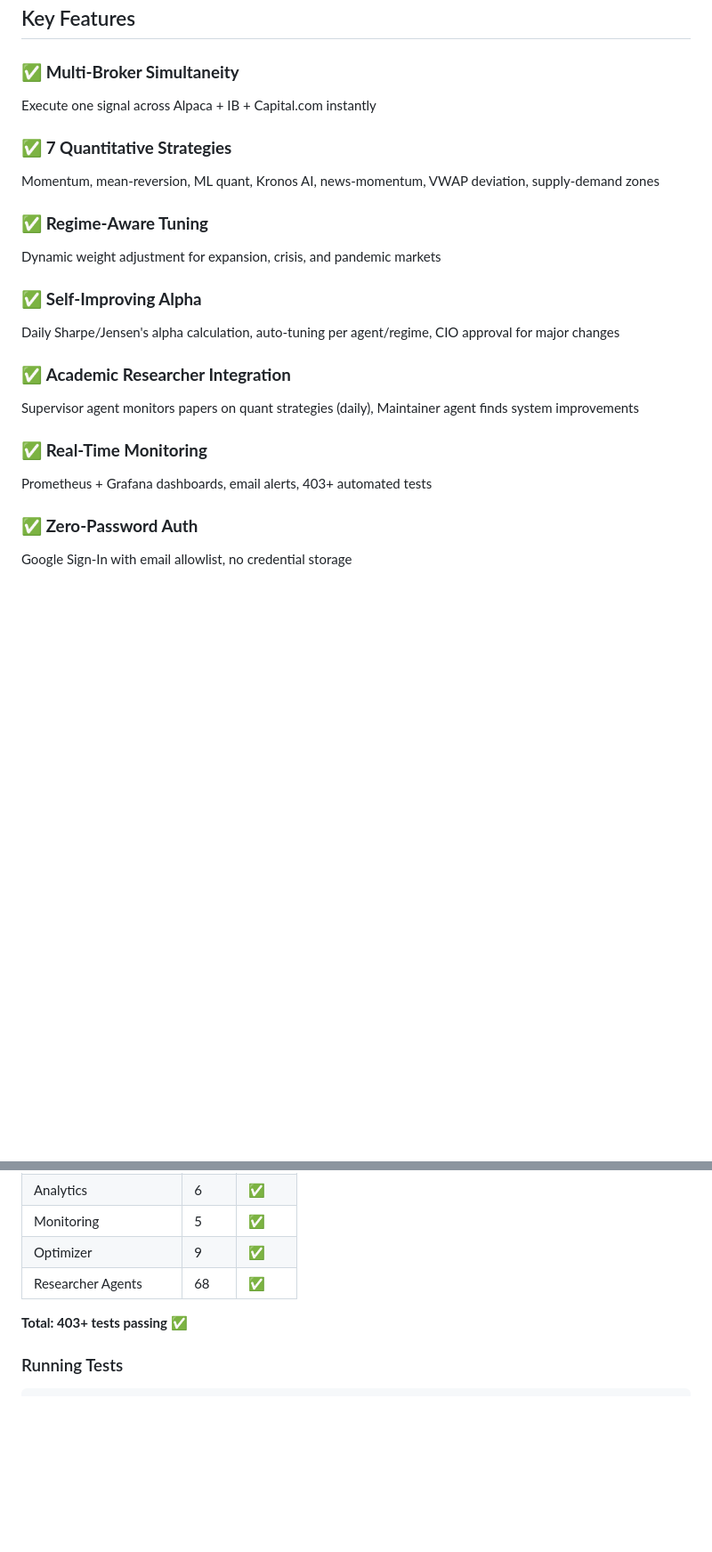
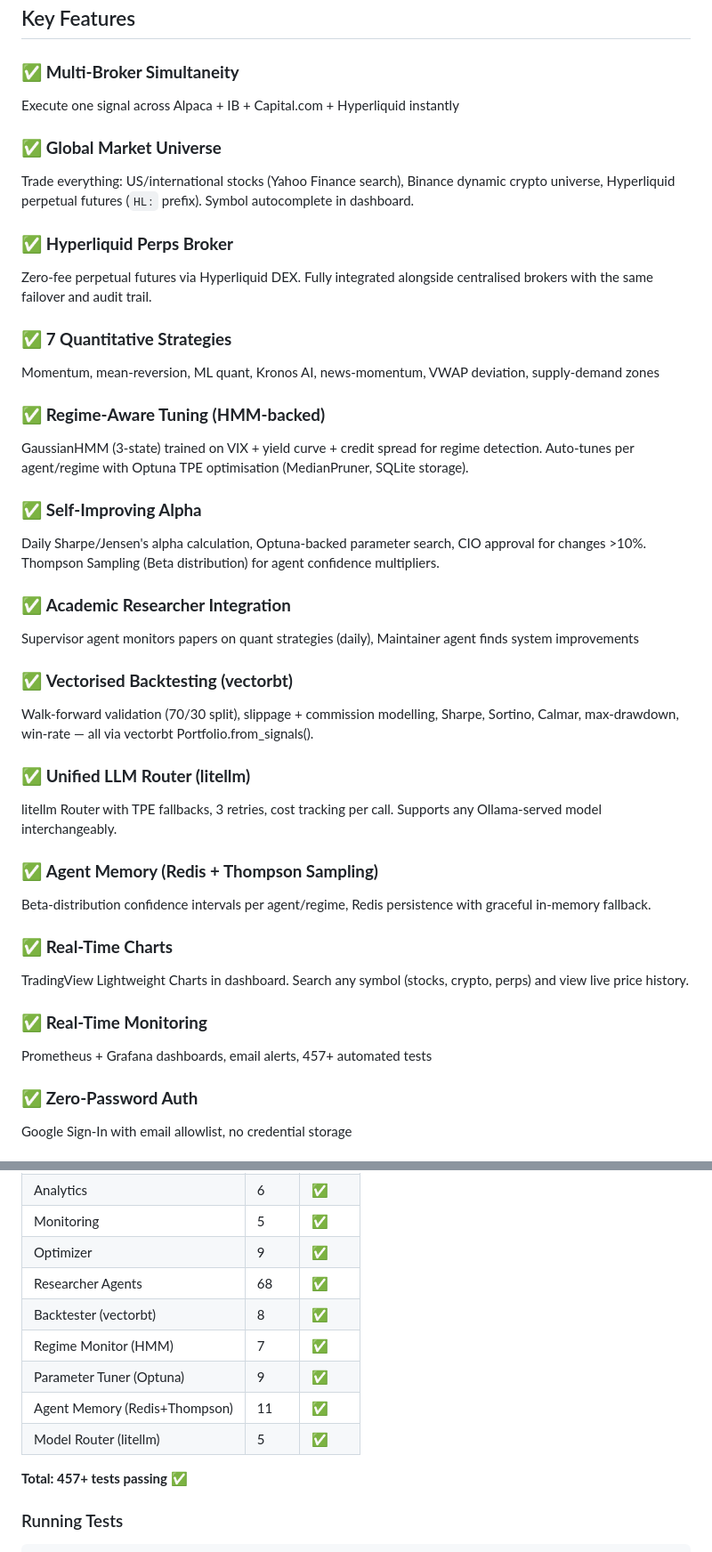
Before and after one commit to ddkui/hedge-fund, a Markdown page: README.md, 2 parts joined by grey strips. Shown at 89% size. Rendered like a GitHub page; blank space fills up the shorter version.

Commit message:
docs: update README for Hyperliquid, global markets, and library upgrades
- Status line: 417+ -> 457+ tests, add Hyperliquid + global market universe
- Key Features: add Hyperliquid broker, global symbol search, vectorbt
  backtesting, HMM regime detection, Optuna tuning, litellm router,
  Redis+Thompson agent memory, TradingView charts sections
- Test coverage table: add 5 new shared/ module rows (40 new tests)
- Architecture diagram: add Hyperliquid and Yahoo search data sources
- Built-with footer: add litellm, vectorbt, hmmlearn, Optuna, Redis

Co-Authored-By: Claude <noreply@anthropic.com>

```diff
--- a/README.md
+++ b/README.md
@@ -1507,22 +1508,40 @@ cd dashboard && npm run dev
 ## Key Features
 
 ### ✅ **Multi-Broker Simultaneity**
-Execute one signal across Alpaca + IB + Capital.com instantly
+Execute one signal across Alpaca + IB + Capital.com + Hyperliquid instantly
+
+### ✅ **Global Market Universe**
+Trade everything: US/international stocks (Yahoo Finance search), Binance dynamic crypto universe, Hyperliquid perpetual futures (`HL:` prefix). Symbol autocomplete in dashboard.
+
+### ✅ **Hyperliquid Perps Broker**
+Zero-fee perpetual futures via Hyperliquid DEX. Fully integrated alongside centralised brokers with the same failover and audit trail.
 
 ### ✅ **7 Quantitative Strategies**
 Momentum, mean-reversion, ML quant, Kronos AI, news-momentum, VWAP deviation, supply-demand zones
 
-### ✅ **Regime-Aware Tuning**
-Dynamic weight adjustment for expansion, crisis, and pandemic markets
+### ✅ **Regime-Aware Tuning (HMM-backed)**
+GaussianHMM (3-state) trained on VIX + yield curve + credit spread for regime detection. Auto-tunes per agent/regime with Optuna TPE optimisation (MedianPruner, SQLite storage).
 
 ### ✅ **Self-Improving Alpha**
-Daily Sharpe/Jensen's alpha calculation, auto-tuning per agent/regime, CIO approval for major changes
+Daily Sharpe/Jensen's alpha calculation, Optuna-backed parameter search, CIO approval for changes >10%. Thompson Sampling (Beta distribution) for agent confidence multipliers.
 
 ### ✅ **Academic Researcher Integration**
 Supervisor agent monitors papers on quant strategies (daily), Maintainer agent finds system improvements
 
+### ✅ **Vectorised Backtesting (vectorbt)**
+Walk-forward validation (70/30 split), slippage + commission modelling, Sharpe, Sortino, Calmar, max-drawdown, win-rate — all via vectorbt Portfolio.from_signals().
+
+### ✅ **Unified LLM Router (litellm)**
+litellm Router with TPE fallbacks, 3 retries, cost tracking per call. Supports any Ollama-served model interchangeably.
+
+### ✅ **Agent Memory (Redis + Thompson Sampling)**
+Beta-distribution confidence intervals per agent/regime, Redis persistence with graceful in-memory fallback.
+
+### ✅ **Real-Time Charts**
+TradingView Lightweight Charts in dashboard. Search any symbol (stocks, crypto, perps) and view live price history.
+
 ### ✅ **Real-Time Monitoring**
-Prometheus + Grafana dashboards, email alerts, 403+ automated tests
+Prometheus + Grafana dashboards, email alerts, 457+ automated tests
 
 ### ✅ **Zero-Password Auth**
 Google Sign-In with email allowlist, no credential storage
@@ -1548,8 +1567,13 @@ Complete trade decision logs with agent consensus scores, signals, and risk appr
 | Monitoring | 5 | ✅ |
 | Optimizer | 9 | ✅ |
 | Researcher Agents | 68 | ✅ |
-
-**Total: 403+ tests passing** ✅
+| Backtester (vectorbt) | 8 | ✅ |
+| Regime Monitor (HMM) | 7 | ✅ |
+| Parameter Tuner (Optuna) | 9 | ✅ |
+| Agent Memory (Redis+Thompson) | 11 | ✅ |
+| Model Router (litellm) | 5 | ✅ |
+
+**Total: 457+ tests passing** ✅
 
 ### Running Tests
 
```
Also changed, not shown: other parts of README.md (+8 -6 lines).
